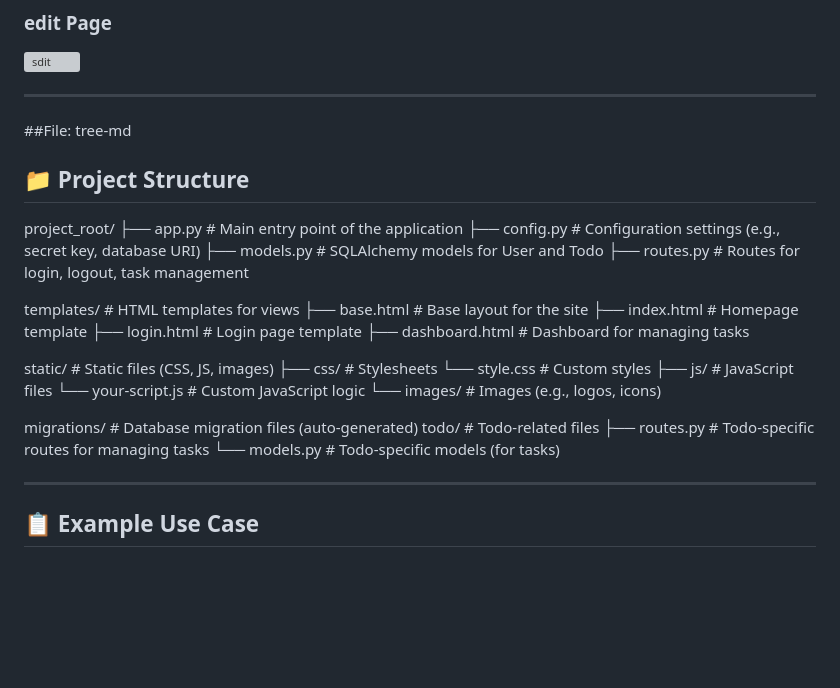
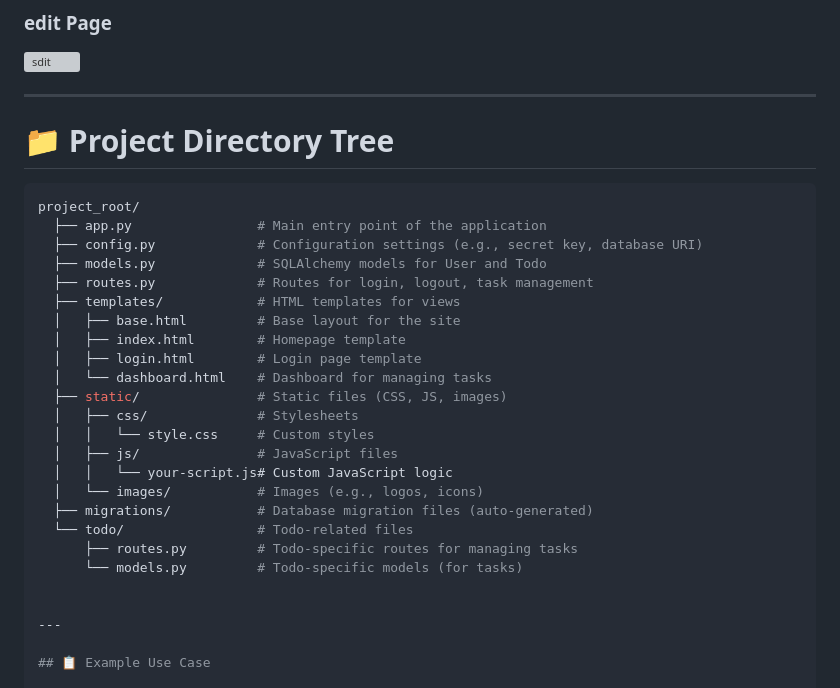
Before and after one commit to abdallasamir04/Samir-List, a Markdown page: README.md, the part around the change. Drawn GitHub-style; blank space fills up the shorter version; grey boxes are pictures that could not be loaded.

````diff
--- a/README.md
+++ b/README.md
@@ -101,31 +101,31 @@ The **Samir List** is a task management web application built with **Flask** and
 ![sdit](path_to_image_or_screenshot.png)
 
 ---
-##File: tree-md
-## 📁 Project Structure
+
+# 📁 Project Directory Tree
+
+```bash
 project_root/
   ├── app.py                # Main entry point of the application
   ├── config.py             # Configuration settings (e.g., secret key, database URI)
   ├── models.py             # SQLAlchemy models for User and Todo
   ├── routes.py             # Routes for login, logout, task management
+  ├── templates/            # HTML templates for views
+  │   ├── base.html         # Base layout for the site
+  │   ├── index.html        # Homepage template
+  │   ├── login.html        # Login page template
+  │   └── dashboard.html    # Dashboard for managing tasks
+  ├── static/               # Static files (CSS, JS, images)
+  │   ├── css/              # Stylesheets
+  │   │   └── style.css     # Custom styles
+  │   ├── js/               # JavaScript files
+  │   │   └── your-script.js# Custom JavaScript logic
+  │   └── images/           # Images (e.g., logos, icons)
+  ├── migrations/           # Database migration files (auto-generated)
+  └── todo/                 # Todo-related files
+      ├── routes.py         # Todo-specific routes for managing tasks
+      └── models.py         # Todo-specific models (for tasks)
 
-  templates/                # HTML templates for views
-    ├── base.html           # Base layout for the site
-    ├── index.html          # Homepage template
-    ├── login.html          # Login page template
-    ├── dashboard.html      # Dashboard for managing tasks
-
-  static/                   # Static files (CSS, JS, images)
-    ├── css/                # Stylesheets
-      └── style.css         # Custom styles
-    ├── js/                 # JavaScript files
-      └── your-script.js    # Custom JavaScript logic
-    └── images/             # Images (e.g., logos, icons)
-
-  migrations/               # Database migration files (auto-generated)
-  todo/                     # Todo-related files
-    ├── routes.py           # Todo-specific routes for managing tasks
-    └── models.py           # Todo-specific models (for tasks)
 
 ---
 
````
